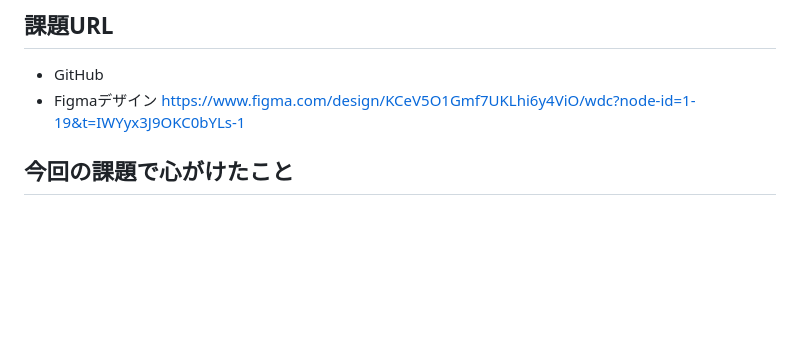
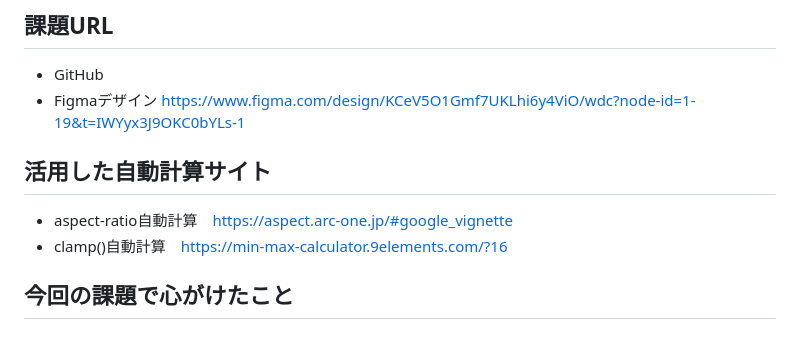
Before and after one commit to Narui-Tomoka/-WDC-, a Markdown page: README.md, the part around the change. Rendered like a GitHub page; blank space fills up the shorter version.

Commit message:
README.mdに参考サイト追記

```diff
--- a/README.md
+++ b/README.md
@@ -4,6 +4,11 @@
 
 - GitHub
 - Figmaデザイン https://www.figma.com/design/KCeV5O1Gmf7UKLhi6y4ViO/wdc?node-id=1-19&t=IWYyx3J9OKC0bYLs-1
+
+## 活用した自動計算サイト
+
+- aspect-ratio自動計算　https://aspect.arc-one.jp/#google_vignette
+- clamp()自動計算　https://min-max-calculator.9elements.com/?16
 
 ## 今回の課題で心がけたこと
 
```
